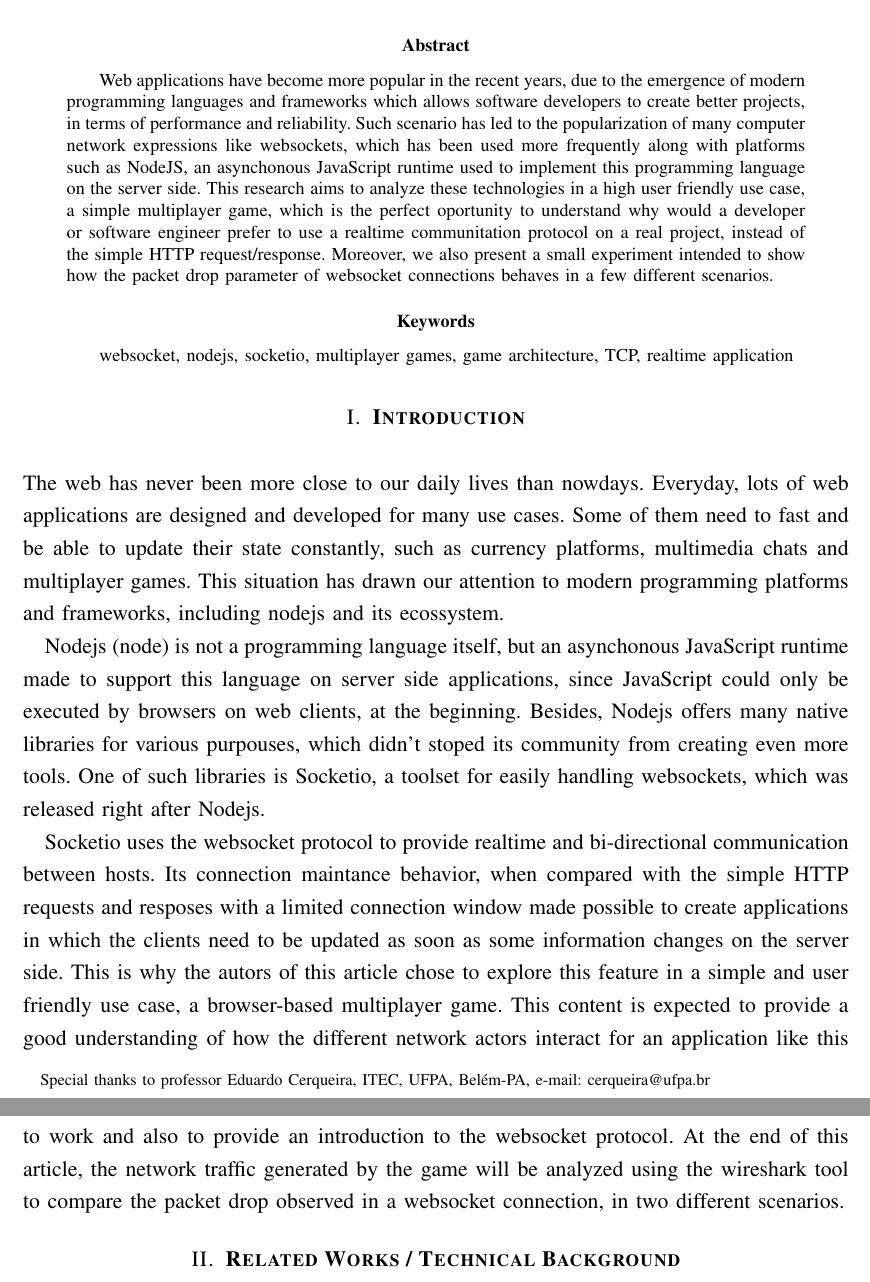
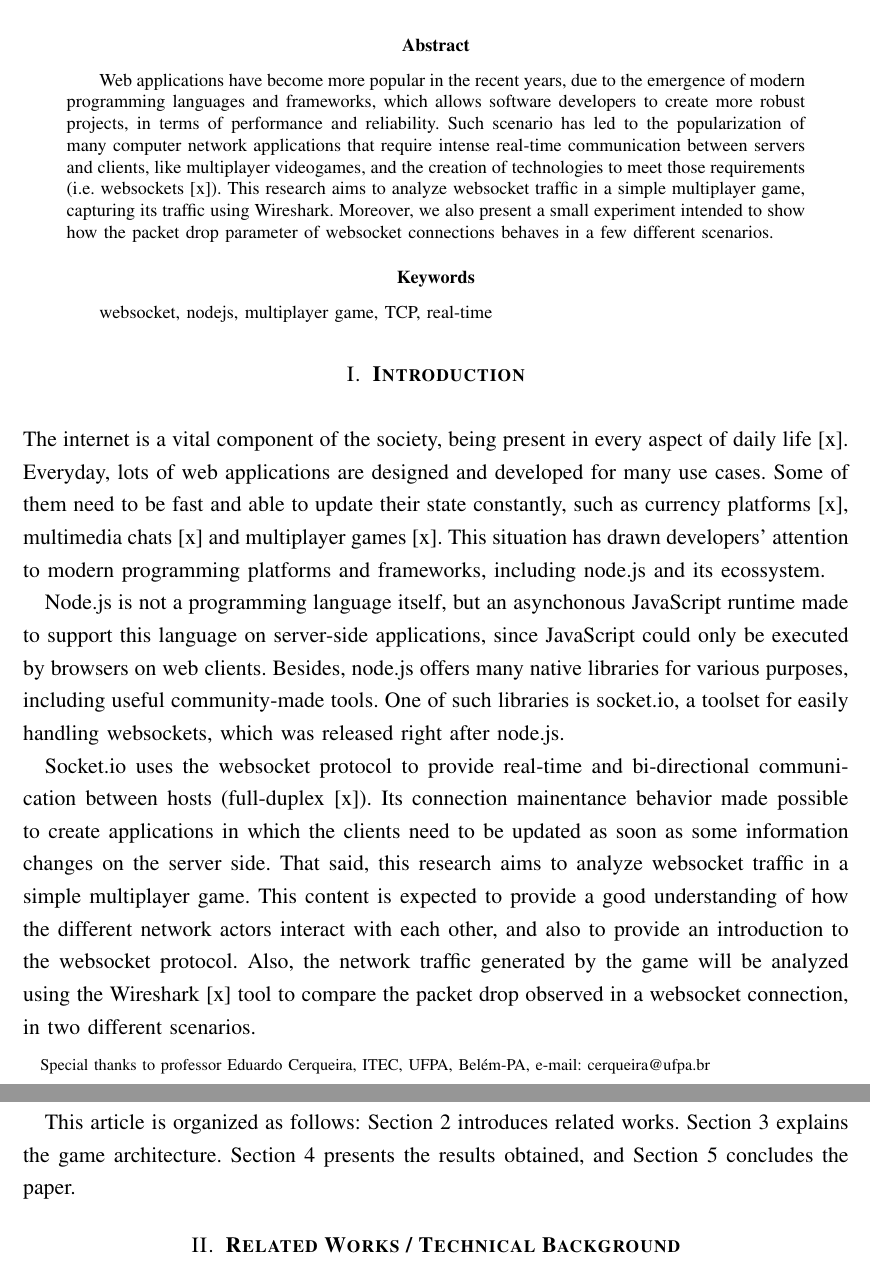
Before and after one commit to lucascprazeres/my-first-multiplayer-game, a LaTeX document (documentation/sbrt2021.tex): two parts of pages 1 and 2 of 4, joined at a grey line, cut so that both start at the same text. Compiled offline with pdfLaTeX.

Commit message:
Minor fixes in Abstract and Introduction

```diff
--- a/documentation/sbrt2021.tex
+++ b/documentation/sbrt2021.tex
@@ -41,32 +41,34 @@
 
 
 \begin{abstract}
-  Web applications have become more popular in the recent years, due to the emergence of modern programming languages and frameworks which allows software developers to create better projects, in terms of performance and reliability.
-Such scenario has led to the popularization of many computer network expressions like websockets, which has been used more frequently along with platforms such as NodeJS, an asynchonous JavaScript runtime used to implement this programming language
-on the server side. This research aims to analyze these technologies in a high user friendly use case, a simple multiplayer game, which is the perfect oportunity to understand why would a developer or software engineer prefer to use a realtime communitation
-protocol on a real project, instead of the simple HTTP request/response. Moreover, we also present a small experiment intended to show how the packet drop parameter of websocket connections behaves in a few different scenarios.
+  Web applications have become more popular in the recent years, due to the emergence of modern programming languages and frameworks, which allows software developers to create more robust projects, in terms of performance and reliability.
+  Such scenario has led to the popularization of many computer network applications that require intense real-time communication between servers and clients, like multiplayer videogames, and the creation of technologies to meet those requirements (i.e. websockets [x]).
+  This research aims to analyze websocket traffic in a simple multiplayer game, capturing its traffic using Wireshark.
+  % which is the perfect oportunity to understand why would a developer or software engineer prefer to use a realtime communitation
+  % protocol on a real project, instead of the simple HTTP request/response.
+  Moreover, we also present a small experiment intended to show how the packet drop parameter of websocket connections behaves in a few different scenarios.
 
 \end{abstract}
 \begin{keywords}
-  websocket, nodejs, socketio, multiplayer games, game architecture, TCP, realtime application
+  websocket, nodejs, multiplayer game, TCP, real-time
 \end{keywords}
 
 \section{\textbf{Introduction}}
 
-The web has never been more close to our daily lives than nowdays. Everyday, lots of web applications are designed and developed for
-many use cases. Some of them need to fast and be able to update their state constantly, such as currency platforms, multimedia chats and multiplayer games.
-This situation has drawn our attention to modern programming platforms and frameworks, including nodejs and its ecossystem.
+%The web has never been more close to our daily lives than nowadays.
+The internet is a vital component of the society, being present in every aspect of daily life [x].
+Everyday, lots of web applications are designed and developed for
+many use cases. Some of them need to be fast and able to update their state constantly, such as currency platforms [x], multimedia chats [x] and multiplayer games [x].
+This situation has drawn developers' attention to modern programming platforms and frameworks, including node.js and its ecossystem.
 
-Nodejs (node) is not a programming language itself, but an asynchonous JavaScript runtime made to support this language on server side applications, since JavaScript could
-only be executed by browsers on web clients, at the beginning. Besides, Nodejs offers many native libraries for various purpouses, which didn't stoped its community
-from creating even more tools. One of such libraries is Socketio, a toolset for easily handling websockets, which was released right after Nodejs.
+Node.js is not a programming language itself, but an asynchonous JavaScript runtime made to support this language on server-side applications, since JavaScript could
+only be executed by browsers on web clients. Besides, node.js offers many native libraries for various purposes, including useful community-made tools. One of such libraries is socket.io, a toolset for easily handling websockets, which was released right after node.js.
 
-Socketio uses the websocket protocol to provide realtime and bi-directional communication between hosts. Its connection maintance behavior, when compared with the simple HTTP requests and resposes
-with a limited connection window made possible to create applications in which the clients need to be updated as soon as some information changes on the server side. This is why the autors of
-this article chose to explore this feature in a simple and user friendly use case, a browser-based multiplayer game. This content is expected to provide a good understanding of how the different network
-actors interact for an application like this to work and also to provide an introduction to the websocket protocol. At the end of this article, the network traffic generated by the game will be analyzed
-using the wireshark tool to compare the packet drop observed in a websocket connection, in two different scenarios.
+Socket.io uses the websocket protocol to provide real-time and bi-directional communication between hosts (full-duplex [x]). Its connection mainentance behavior made possible to create applications in which the clients need to be updated as soon as some information changes on the server side. That said, this research aims to analyze websocket traffic in a simple multiplayer game. This content is expected to provide a good understanding of how the different network
+actors interact with each other, and also to provide an introduction to the websocket protocol. Also, the network traffic generated by the game will be analyzed
+using the Wireshark [x] tool to compare the packet drop observed in a websocket connection, in two different scenarios.
 
+This article is organized as follows: Section 2 introduces related works. Section 3 explains the game architecture. Section 4 presents the results obtained, and Section 5 concludes the paper.
 
 \section{\textbf{Related Works / Technical Background}}
 Discorrer brevemente sobre websockets (como a interação ocorre, suas etapas, etc). É interessante ser coisas que citaremos na parte da simulação.
```
Also changed, not shown: documentation/sbrt2021.pdf.
